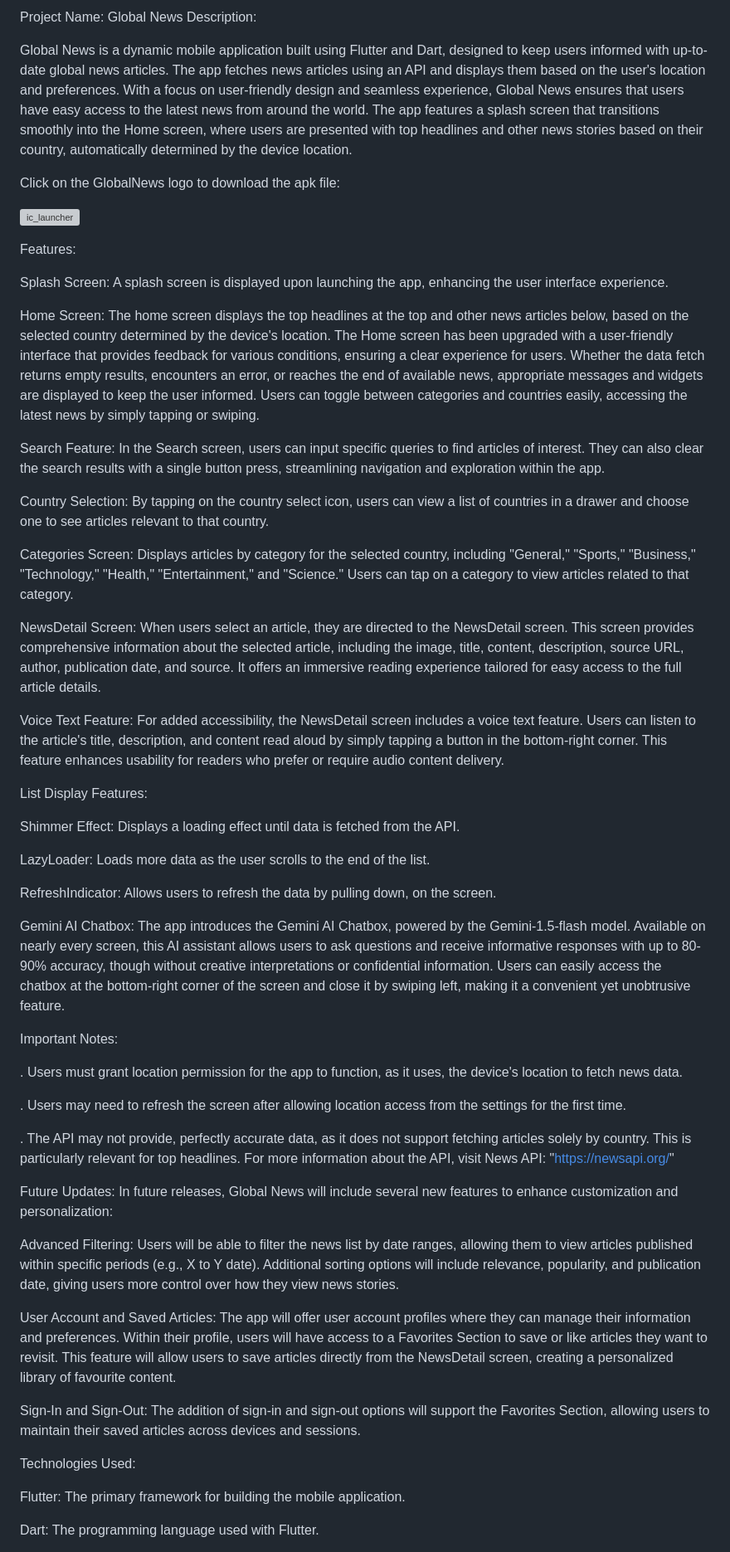
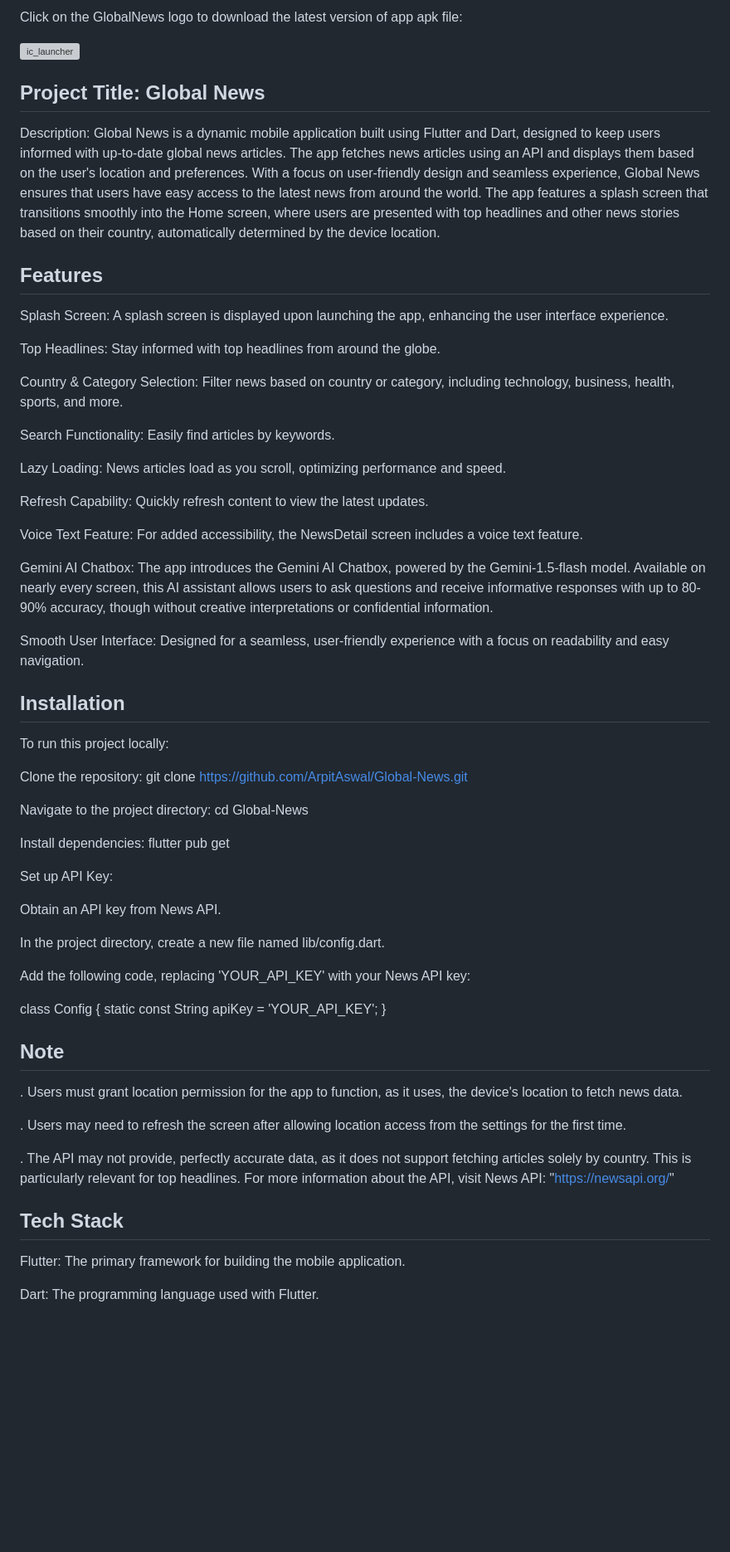
Before and after one commit to ArpitAswal/Global-News, a Markdown page: README.md, the part around one of its changes. Shown at 83% size. GitHub-like rendering; blank space fills up the shorter version; grey boxes are pictures that could not be loaded.

```diff
--- a/README.md
+++ b/README.md
@@ -1,66 +1,63 @@
-Project Name: Global News
-Description:
+<p>Click on the GlobalNews logo to download the latest version of app apk file:<p>
 
-Global News is a dynamic mobile application built using Flutter and Dart, designed to keep users informed with up-to-date global news articles. The app fetches news articles using an API and displays them based on the user's location and preferences. With a focus on user-friendly design and seamless experience, Global News ensures that users have easy access to the latest news from around the world. The app features a splash screen that transitions smoothly into the Home screen, where users are presented with top headlines and other news stories based on their country, automatically determined by the device location.
+  <a href="https://github.com/ArpitAswal/Global-News/releases/download/1.0.0/GlobalNews.apk"> ![ic_launcher](https://github.com/user-attachments/assets/114d981d-013a-41ea-b7cd-a112c691e804)</a>
 
-<p>Click on the GlobalNews logo to download the apk file:<p>
+## Project Title: Global News
 
-<a href="https://github.com/ArpitAswal/Global-News/releases/download/1.0.0/GlobalNews.apk"> ![ic_launcher](https://github.com/user-attachments/assets/114d981d-013a-41ea-b7cd-a112c691e804)</a>
+Description: Global News is a dynamic mobile application built using Flutter and Dart, designed to keep users informed with up-to-date global news articles. The app fetches news articles using an API and displays them based on the user's location and preferences. With a focus on user-friendly design and seamless experience, Global News ensures that users have easy access to the latest news from around the world. The app features a splash screen that transitions smoothly into the Home screen, where users are presented with top headlines and other news stories based on their country, automatically determined by the device location.
+## Features
 
-Features:
+Splash Screen: A splash screen is displayed upon launching the app, enhancing the user interface experience.
 
-Splash Screen:
-A splash screen is displayed upon launching the app, enhancing the user interface experience.
+Top Headlines: Stay informed with top headlines from around the globe.
 
-Home Screen:
-The home screen displays the top headlines at the top and other news articles below, based on the selected country determined by the device's location.
-The Home screen has been upgraded with a user-friendly interface that provides feedback for various conditions, ensuring a clear experience for users. Whether the data fetch returns empty results, encounters an error, or reaches the end of available news, appropriate messages and widgets are displayed to keep the user informed. Users can toggle between categories and countries easily, accessing the latest news by simply tapping or swiping.
+Country & Category Selection: Filter news based on country or category, including technology, business, health, sports, and more.
 
-Search Feature:
-In the Search screen, users can input specific queries to find articles of interest. They can also clear the search results with a single button press, streamlining navigation and exploration within the app.
+Search Functionality: Easily find articles by keywords.
 
-Country Selection:
-By tapping on the country select icon, users can view a list of countries in a drawer and choose one to see articles relevant to that country.
+Lazy Loading: News articles load as you scroll, optimizing performance and speed.
 
-Categories Screen:
-Displays articles by category for the selected country, including "General," "Sports," "Business," "Technology," "Health," "Entertainment," and "Science."
-Users can tap on a category to view articles related to that category.
+Refresh Capability: Quickly refresh content to view the latest updates.
 
-NewsDetail Screen:
-When users select an article, they are directed to the NewsDetail screen. This screen provides comprehensive information about the selected article, including the image, title, content, description, source URL, author, publication date, and source. It offers an immersive reading experience tailored for easy access to the full article details.
+Voice Text Feature: For added accessibility, the NewsDetail screen includes a voice text feature.
 
-Voice Text Feature:
-For added accessibility, the NewsDetail screen includes a voice text feature. Users can listen to the article's title, description, and content read aloud by simply tapping a button in the bottom-right corner. This feature enhances usability for readers who prefer or require audio content delivery.
+Gemini AI Chatbox: The app introduces the Gemini AI Chatbox, powered by the Gemini-1.5-flash model. Available on nearly every screen, this AI assistant allows users to ask questions and receive informative responses with up to 80-90% accuracy, though without creative interpretations or confidential information.
 
-List Display Features:
+Smooth User Interface: Designed for a seamless, user-friendly experience with a focus on readability and easy navigation.
 
-Shimmer Effect: Displays a loading effect until data is fetched from the API.
 
-LazyLoader: Loads more data as the user scrolls to the end of the list.
+## Installation
 
-RefreshIndicator: Allows users to refresh the data by pulling down, on the screen.
+To run this project locally:
 
-Gemini AI Chatbox:
-The app introduces the Gemini AI Chatbox, powered by the Gemini-1.5-flash model. Available on nearly every screen, this AI assistant allows users to ask questions and receive informative responses with up to 80-90% accuracy, though without creative interpretations or confidential information. Users can easily access the chatbox at the bottom-right corner of the screen and close it by swiping left, making it a convenient yet unobtrusive feature.
+Clone the repository:
+git clone https://github.com/ArpitAswal/Global-News.git
 
-Important Notes:
+Navigate to the project directory:
+cd Global-News
+
+Install dependencies: flutter pub get
+
+Set up API Key:
+
+Obtain an API key from News API.
+
+In the project directory, create a new file named lib/config.dart.
+
+Add the following code, replacing 'YOUR_API_KEY' with your News API key:
+
+class Config {
+    static const String apiKey = 'YOUR_API_KEY';
+}
+
+## Note
 
 . Users must grant location permission for the app to function, as it uses, the device's location to fetch news data.
 
 . Users may need to refresh the screen after allowing location access from the settings for the first time.
 
 . The API may not provide, perfectly accurate data, as it does not support fetching articles solely by country. This is particularly relevant for top headlines. For more information about the API, visit News API: "https://newsapi.org/"
-
-Future Updates:
-In future releases, Global News will include several new features to enhance customization and personalization:
-
-Advanced Filtering: Users will be able to filter the news list by date ranges, allowing them to view articles published within specific periods (e.g., X to Y date). Additional sorting options will include relevance, popularity, and publication date, giving users more control over how they view news stories.
-
-User Account and Saved Articles: The app will offer user account profiles where they can manage their information and preferences. Within their profile, users will have access to a Favorites Section to save or like articles they want to revisit. This feature will allow users to save articles directly from the NewsDetail screen, creating a personalized library of favourite content.
-
-Sign-In and Sign-Out: The addition of sign-in and sign-out options will support the Favorites Section, allowing users to maintain their saved articles across devices and sessions.
-
-Technologies Used:
+## Tech Stack
 
 Flutter: The primary framework for building the mobile application.
 
```
Also changed, not shown: other parts of README.md (+32 -2 lines).
